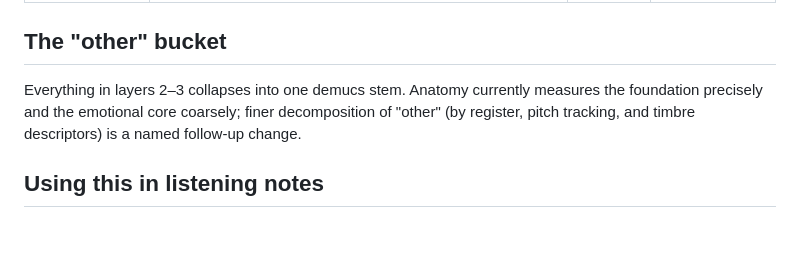
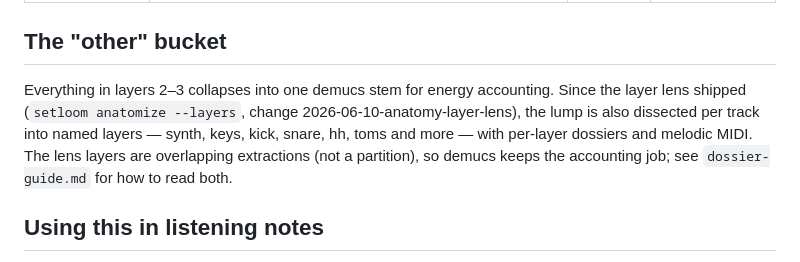
Before and after one commit to appautomaton/setloom, a Markdown page: research/melodic-progressive-techno/component-glossary.md, the part around the change. Rendered like a GitHub page; blank space fills up the shorter version.

```diff
--- a/research/melodic-progressive-techno/component-glossary.md
+++ b/research/melodic-progressive-techno/component-glossary.md
@@ -39,7 +39,7 @@ One prerequisite term: **timbre** is the character of a sound — what makes two
 
 ## The "other" bucket
 
-Everything in layers 2–3 collapses into one demucs stem. Anatomy currently measures the foundation precisely and the emotional core coarsely; finer decomposition of "other" (by register, pitch tracking, and timbre descriptors) is a named follow-up change.
+Everything in layers 2–3 collapses into one demucs stem for energy accounting. Since the layer lens shipped (`setloom anatomize --layers`, change 2026-06-10-anatomy-layer-lens), the lump is also dissected per track into named layers — synth, keys, kick, snare, hh, toms and more — with per-layer dossiers and melodic MIDI. The lens layers are overlapping extractions (not a partition), so demucs keeps the accounting job; see `dossier-guide.md` for how to read both.
 
 ## Using this in listening notes
 
```
Also changed, not shown: research/melodic-progressive-techno/dossier-guide.md (+14 -1 lines).
